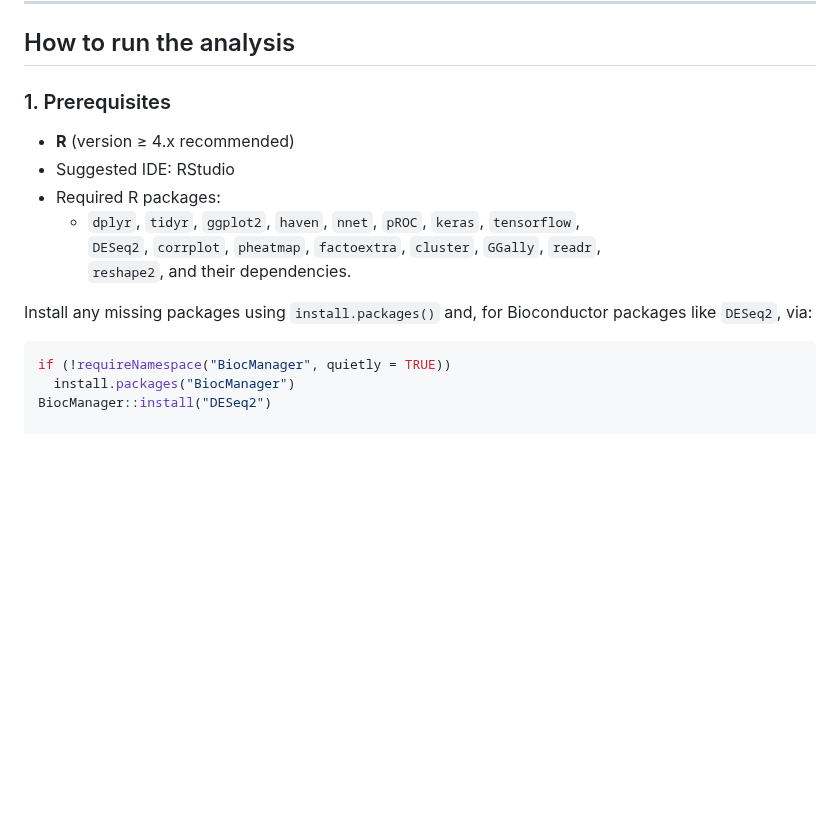
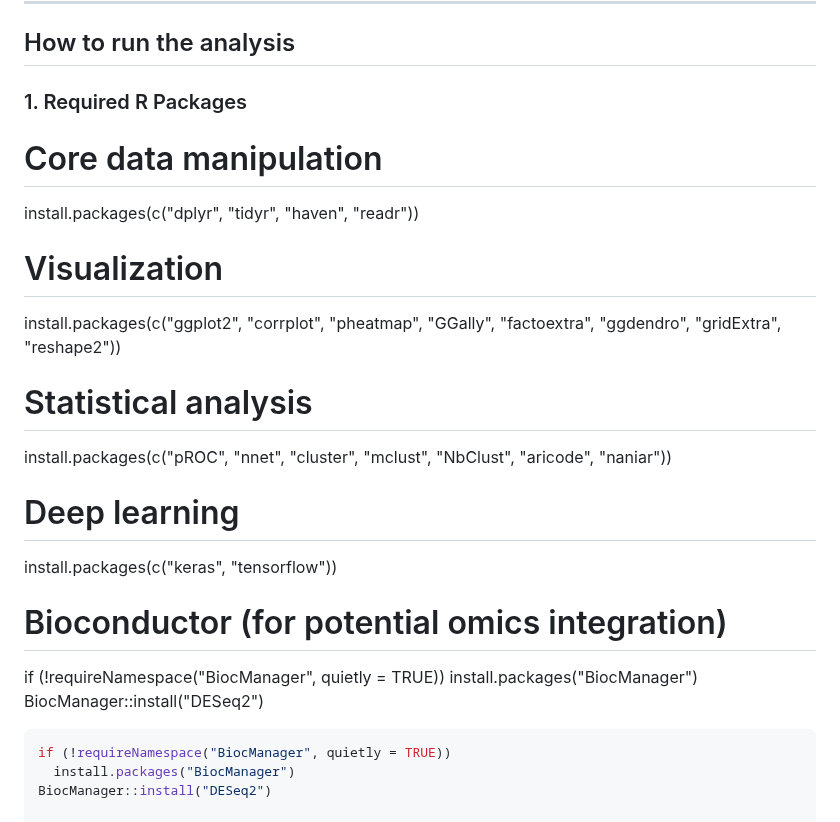
Before and after one commit to efchea1/Scalable-Plasma-Biomarker-Phenotyping-for-Alzheimer-s-Disease, a Markdown page: README.md, the part around one of its changes. GitHub-like rendering; blank space fills up the shorter version.

Commit message:
Revise README for R package requirements
Updated the README to clarify prerequisites and installation instructions for R packages.

````diff
--- a/README.md
+++ b/README.md
@@ -100,16 +100,26 @@ The pipeline proceeds in the following stages (see `AnalysisReport/analysis_repo
 
 ## How to run the analysis
 
-### 1. Prerequisites
+### 1. Required R Packages
 
-- **R** (version ≥ 4.x recommended)
-- Suggested IDE: RStudio
-- Required R packages:
-  - `dplyr`, `tidyr`, `ggplot2`, `haven`, `nnet`, `pROC`, `keras`, `tensorflow`,
-    `DESeq2`, `corrplot`, `pheatmap`, `factoextra`, `cluster`, `GGally`, `readr`,
-    `reshape2`, and their dependencies.
+# Core data manipulation
+install.packages(c("dplyr", "tidyr", "haven", "readr"))
 
-Install any missing packages using `install.packages()` and, for Bioconductor packages like `DESeq2`, via:
+# Visualization
+install.packages(c("ggplot2", "corrplot", "pheatmap", "GGally",
+                   "factoextra", "ggdendro", "gridExtra", "reshape2"))
+
+# Statistical analysis
+install.packages(c("pROC", "nnet", "cluster", "mclust",
+                   "NbClust", "aricode", "naniar"))
+
+# Deep learning
+install.packages(c("keras", "tensorflow"))
+
+# Bioconductor (for potential omics integration)
+if (!requireNamespace("BiocManager", quietly = TRUE))
+    install.packages("BiocManager")
+BiocManager::install("DESeq2")
 
 ```r
 if (!requireNamespace("BiocManager", quietly = TRUE))
````
Also changed, not shown: other parts of README.md (+1 -1 lines).
